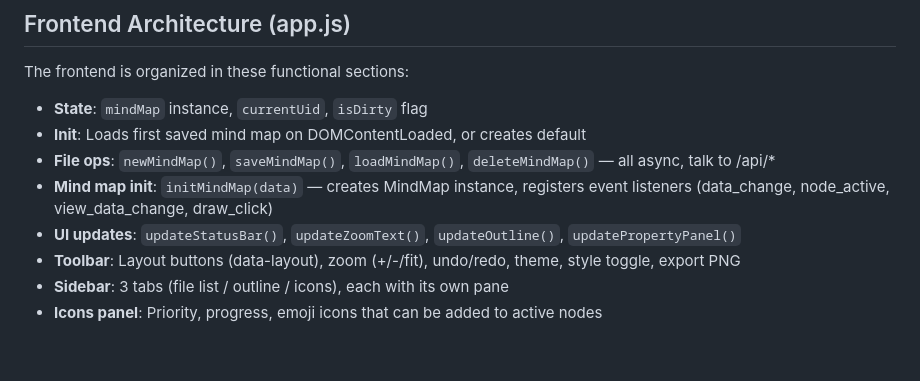
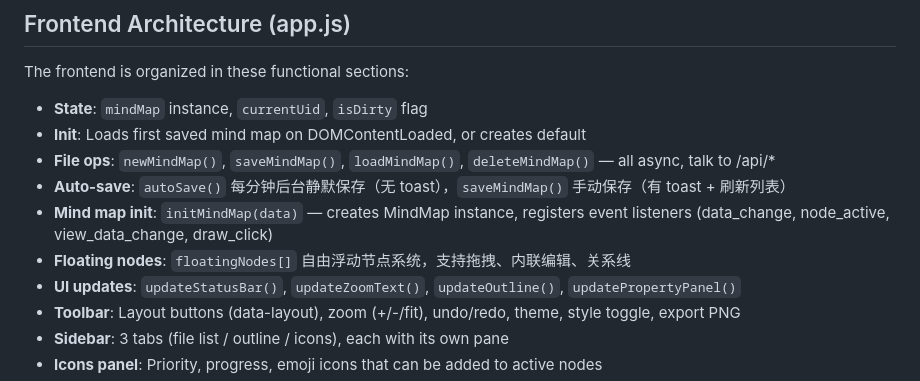
Before and after one commit to ldc2020/ai-mind, a Markdown page: CLAUDE.md, the part around the change. Rendered like a GitHub page; blank space fills up the shorter version.

Commit message:
docs: 更新 CLAUDE.md，补充自动保存和浮动节点说明
Co-Authored-By: Claude Sonnet 4.6 <noreply@anthropic.com>

```diff
--- a/CLAUDE.md
+++ b/CLAUDE.md
@@ -63,7 +63,9 @@ The frontend is organized in these functional sections:
 - **State**: `mindMap` instance, `currentUid`, `isDirty` flag
 - **Init**: Loads first saved mind map on DOMContentLoaded, or creates default
 - **File ops**: `newMindMap()`, `saveMindMap()`, `loadMindMap()`, `deleteMindMap()` — all async, talk to /api/*
+- **Auto-save**: `autoSave()` 每分钟后台静默保存（无 toast），`saveMindMap()` 手动保存（有 toast + 刷新列表）
 - **Mind map init**: `initMindMap(data)` — creates MindMap instance, registers event listeners (data_change, node_active, view_data_change, draw_click)
+- **Floating nodes**: `floatingNodes[]` 自由浮动节点系统，支持拖拽、内联编辑、关系线
 - **UI updates**: `updateStatusBar()`, `updateZoomText()`, `updateOutline()`, `updatePropertyPanel()`
 - **Toolbar**: Layout buttons (data-layout), zoom (+/-/fit), undo/redo, theme, style toggle, export PNG
 - **Sidebar**: 3 tabs (file list / outline / icons), each with its own pane
```
